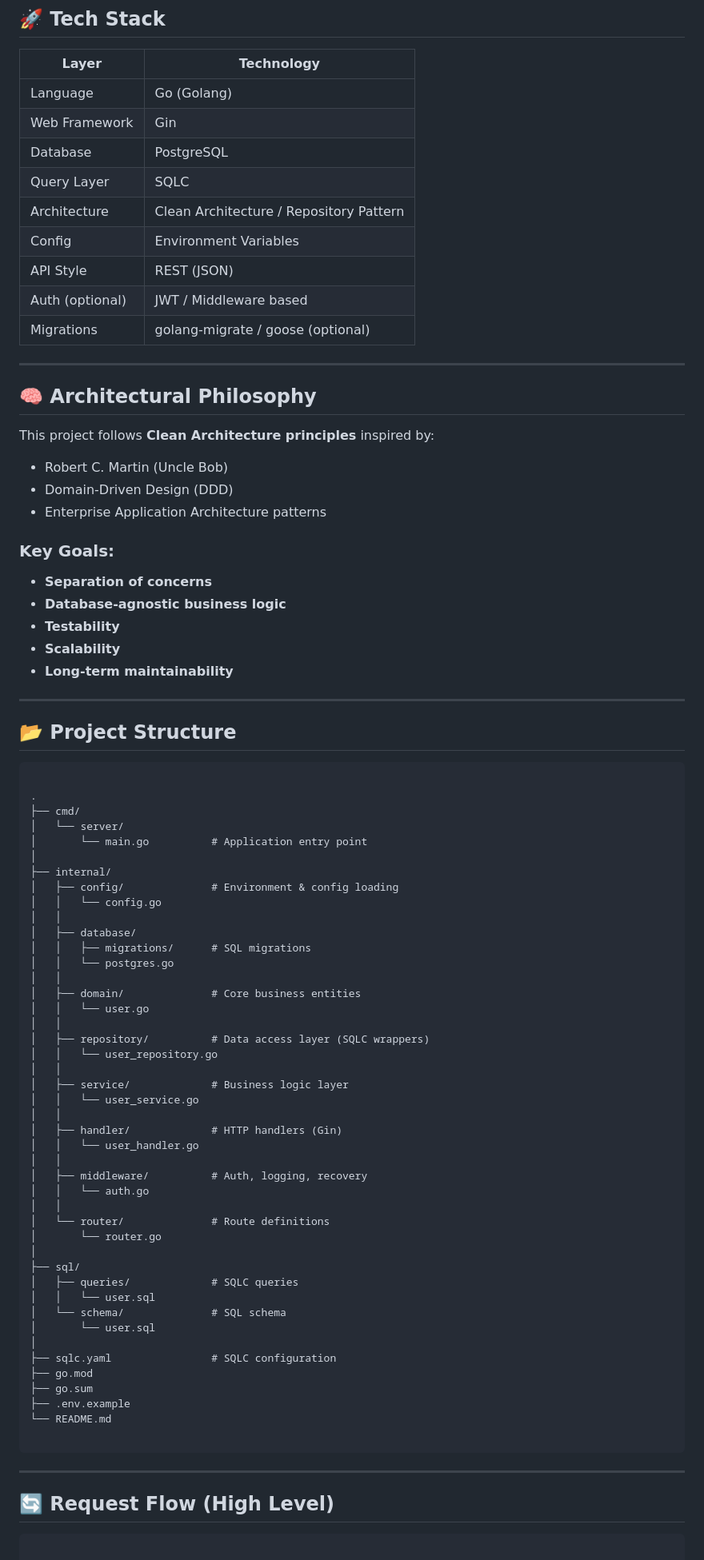
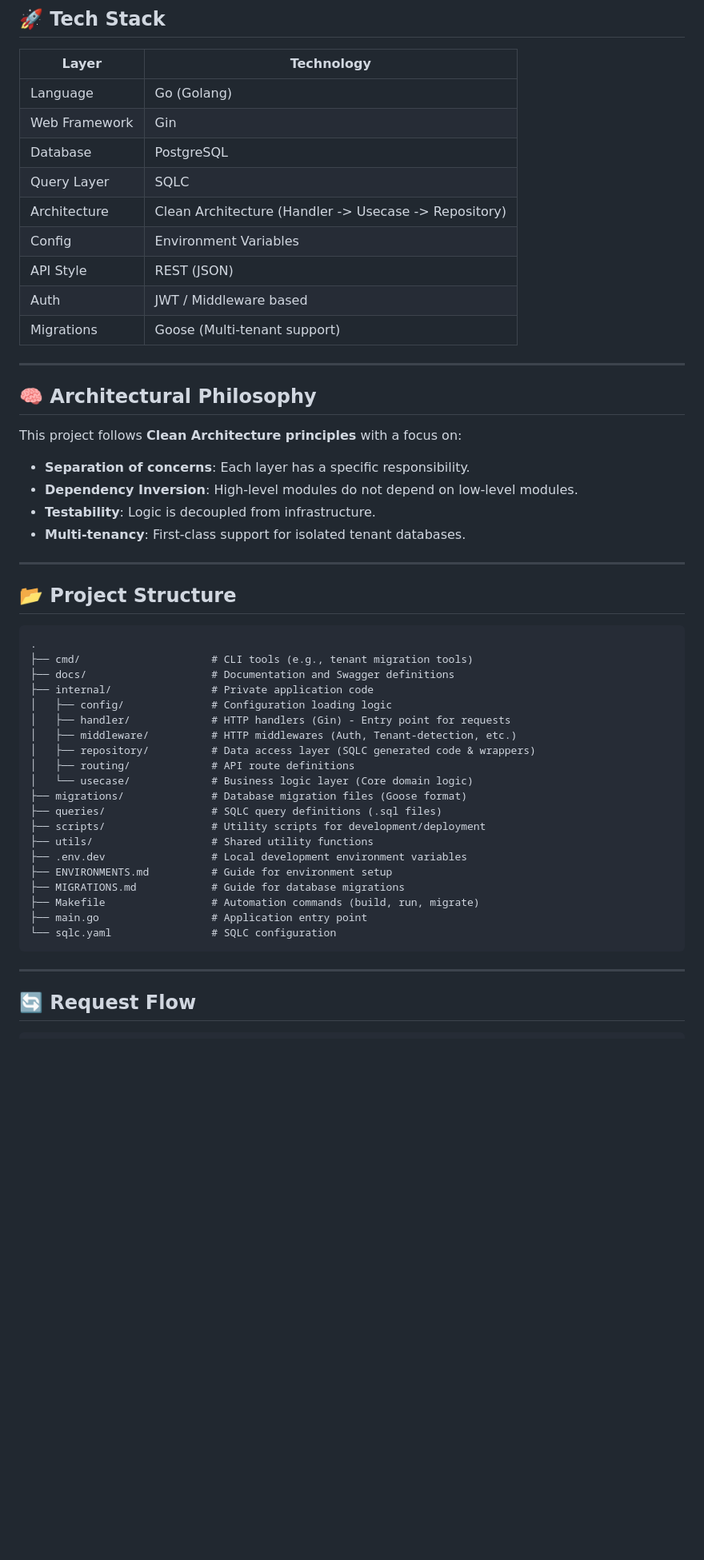
Before and after one commit to NasTecSol/Nembus, a Markdown page: README.md, the part around one of its changes. Shown at 80% size. GitHub-like rendering; blank space fills up the shorter version.

````diff
--- a/README.md
+++ b/README.md
@@ -13,84 +13,53 @@ A scalable, clean-architecture backend built with **Go**, **PostgreSQL**, **SQLC
 | Web Framework | Gin |
 | Database | PostgreSQL |
 | Query Layer | SQLC |
-| Architecture | Clean Architecture / Repository Pattern |
+| Architecture | Clean Architecture (Handler -> Usecase -> Repository) |
 | Config | Environment Variables |
 | API Style | REST (JSON) |
-| Auth (optional) | JWT / Middleware based |
-| Migrations | golang-migrate / goose (optional) |
+| Auth | JWT / Middleware based |
+| Migrations | Goose (Multi-tenant support) |
 
 ---
 
 ## 🧠 Architectural Philosophy
 
-This project follows **Clean Architecture principles** inspired by:
-- Robert C. Martin (Uncle Bob)
-- Domain-Driven Design (DDD)
-- Enterprise Application Architecture patterns
-
-### Key Goals:
-- **Separation of concerns**
-- **Database-agnostic business logic**
-- **Testability**
-- **Scalability**
-- **Long-term maintainability**
+This project follows **Clean Architecture principles** with a focus on:
+- **Separation of concerns**: Each layer has a specific responsibility.
+- **Dependency Inversion**: High-level modules do not depend on low-level modules.
+- **Testability**: Logic is decoupled from infrastructure.
+- **Multi-tenancy**: First-class support for isolated tenant databases.
 
 ---
 
 ## 📂 Project Structure
 
 ```
-
 .
-├── cmd/
-│   └── server/
-│       └── main.go          # Application entry point
-│
-├── internal/
-│   ├── config/              # Environment & config loading
-│   │   └── config.go
-│   │
-│   ├── database/
-│   │   ├── migrations/      # SQL migrations
-│   │   └── postgres.go
-│   │
-│   ├── domain/              # Core business entities
-│   │   └── user.go
-│   │
-│   ├── repository/          # Data access layer (SQLC wrappers)
-│   │   └── user_repository.go
-│   │
-│   ├── service/             # Business logic layer
-│   │   └── user_service.go
-│   │
-│   ├── handler/             # HTTP handlers (Gin)
-│   │   └── user_handler.go
-│   │
-│   ├── middleware/          # Auth, logging, recovery
-│   │   └── auth.go
-│   │
-│   └── router/              # Route definitions
-│       └── router.go
-│
-├── sql/
-│   ├── queries/             # SQLC queries
-│   │   └── user.sql
-│   └── schema/              # SQL schema
-│       └── user.sql
-│
-├── sqlc.yaml                # SQLC configuration
-├── go.mod
-├── go.sum
-├── .env.example
-└── README.md
-
+├── cmd/                     # CLI tools (e.g., tenant migration tools)
+├── docs/                    # Documentation and Swagger definitions
+├── internal/                # Private application code
+│   ├── config/              # Configuration loading logic
+│   ├── handler/             # HTTP handlers (Gin) - Entry point for requests
+│   ├── middleware/          # HTTP middlewares (Auth, Tenant-detection, etc.)
+│   ├── repository/          # Data access layer (SQLC generated code & wrappers)
+│   ├── routing/             # API route definitions
+│   └── usecase/             # Business logic layer (Core domain logic)
+├── migrations/              # Database migration files (Goose format)
+├── queries/                 # SQLC query definitions (.sql files)
+├── scripts/                 # Utility scripts for development/deployment
+├── utils/                   # Shared utility functions
+├── .env.dev                 # Local development environment variables
+├── ENVIRONMENTS.md          # Guide for environment setup
+├── MIGRATIONS.md            # Guide for database migrations
+├── Makefile                 # Automation commands (build, run, migrate)
+├── main.go                  # Application entry point
+└── sqlc.yaml                # SQLC configuration
 ```
 
 ---
 
-## 🔄 Request Flow (High Level)
+## 🔄 Request Flow
 
 ```
-
 HTTP Request
 ↓
````
Also changed, not shown: other parts of README.md (+31 -170 lines), internal/usecase/README.md (added, +55 -0 lines), queries/README.md (added, +49 -0 lines).
